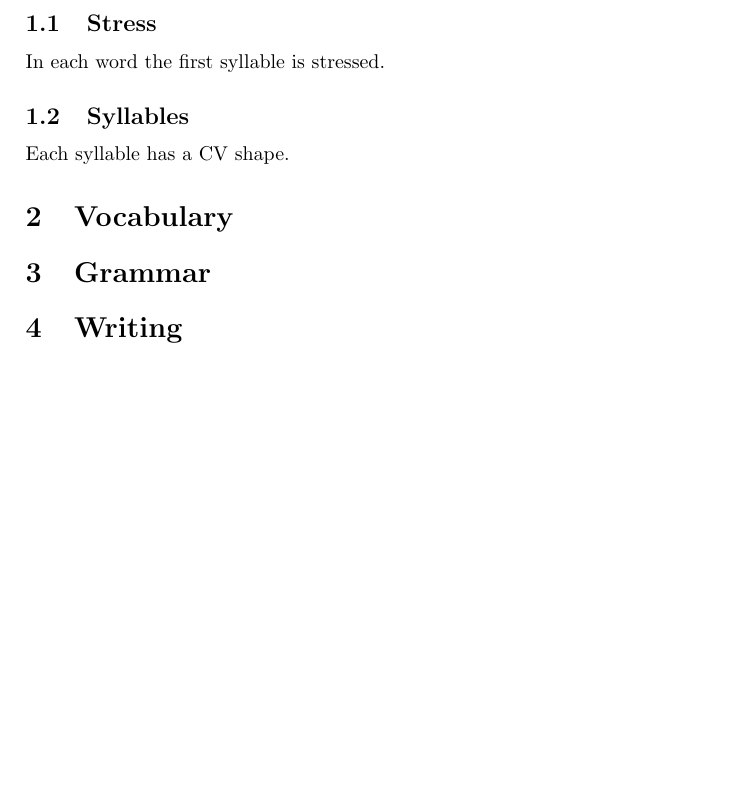
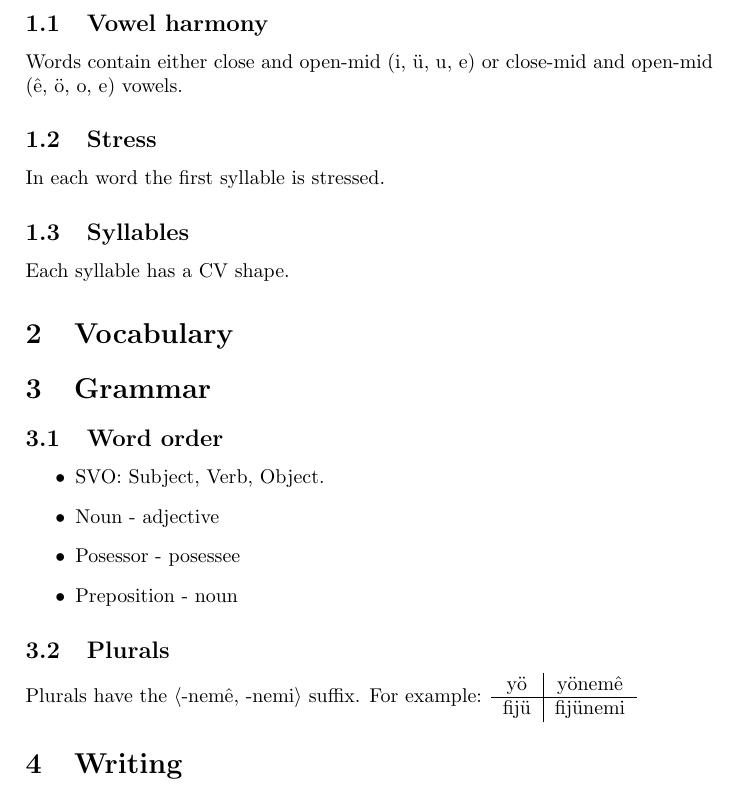
Before and after one commit to lukacslacko/metafont, a LaTeX document (proto.tex): part of page 2 of 2, cut at the place of the change. The pictures show the PDF file proto.pdf that the author committed with the source.

Commit message:
whatever

```diff
--- a/proto.tex
+++ b/proto.tex
@@ -89,6 +89,11 @@ Open-mid & \textipa{E} (e) & & \\
 \caption{Vowels}
 \end{table}
 
+\subsection{Vowel harmony}
+
+Words contain either close and open-mid (i, \"u, u, e) or close-mid and
+open-mid (\^e, \"o, o, e) vowels.
+
 \subsection{Stress}
 
 In each word the first syllable is stressed.
@@ -101,6 +106,24 @@ Each syllable has a CV shape.
 
 \section{Grammar}
 
+\subsection{Word order}
+
+\begin{itemize}
+\item SVO: Subject, Verb, Object.
+\item Noun - adjective
+\item Posessor - posessee
+\item Preposition - noun
+\end{itemize}
+
+\subsection{Plurals}
+
+Plurals have the \Q{-nem\^e, -nemi} suffix. For example:
+\begin{tabular}{c | c}
+y\"o & y\"onem\^e \\
+\hline
+fij\"u & fij\"unemi
+\end{tabular}
+
 \section{Writing}
 
 
```
Also changed, not shown: proto.pdf, 6 other files.
